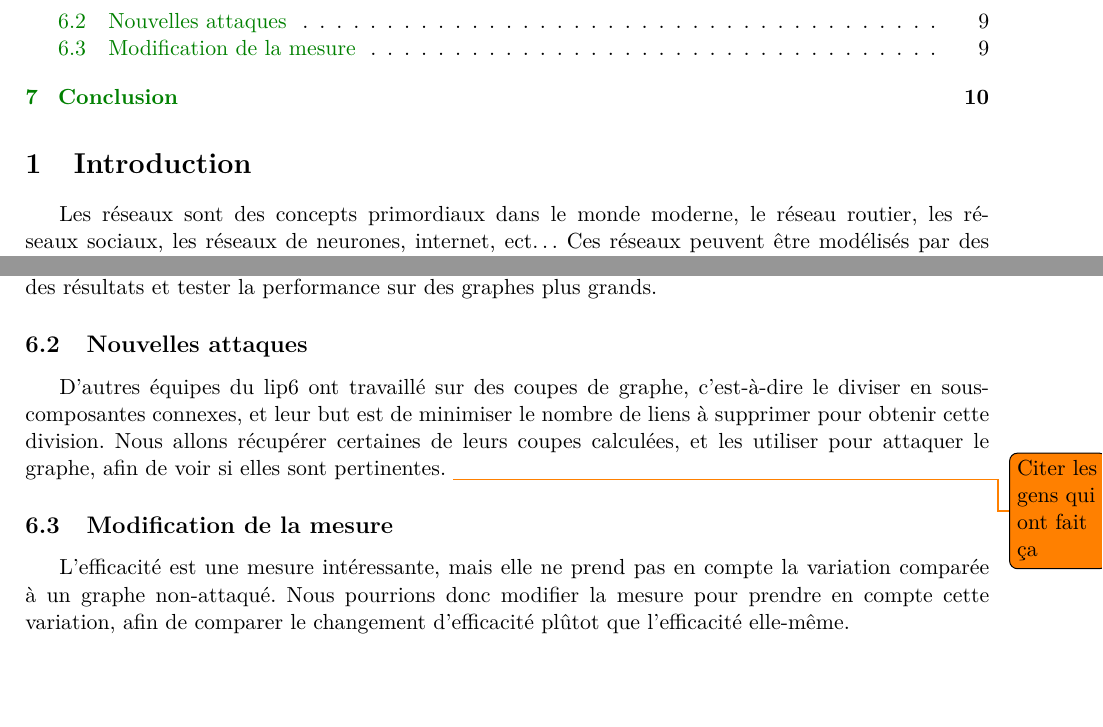
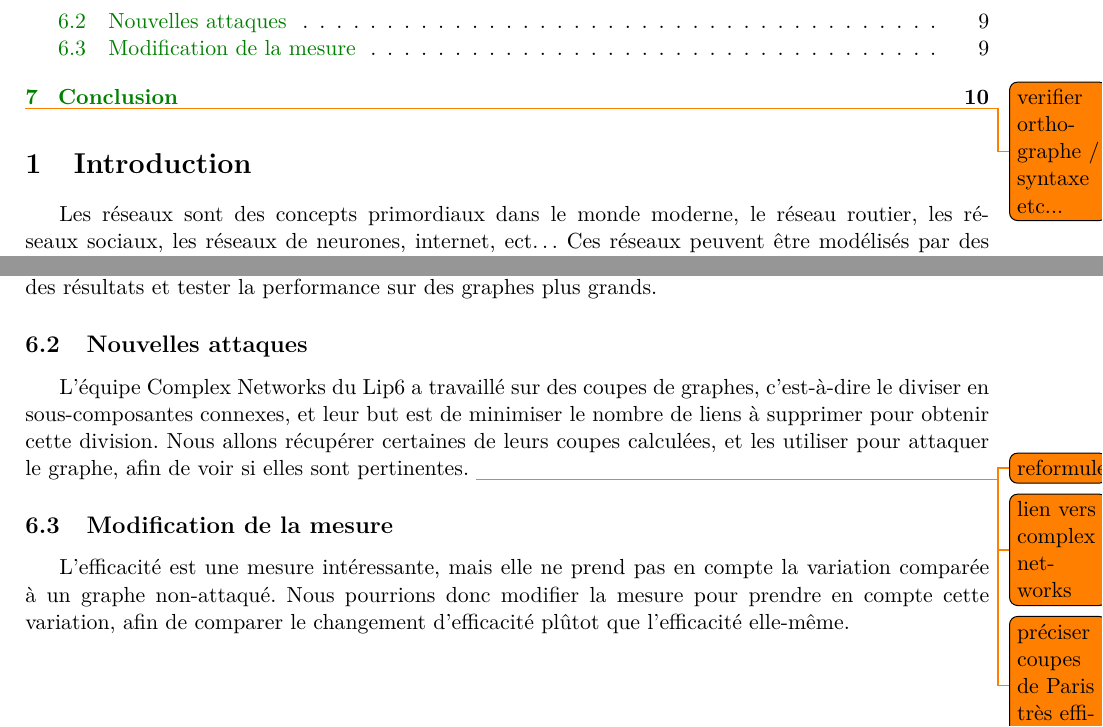
Before and after one commit to Fur0rem/LSRT, a LaTeX paper (docs/compte_rendus/cr_intermediaire/main.tex, which reads docs/compte_rendus/cr_intermediaire/sections/perspectives.tex): two parts of pages 2 and 9 of 10, joined at a grey line, cut so that both start at the same text, the shorter picture padded with empty space. Compiled offline with pdfLaTeX.

Commit message:
added small todos

```diff
--- a/docs/compte_rendus/cr_intermediaire/main.tex
+++ b/docs/compte_rendus/cr_intermediaire/main.tex
@@ -23,6 +23,8 @@ Puis, nous allons aborder le travail restant à effectuer, et les perspectives q
 
 \tableofcontents
 
+\todo{verifier orthographe / syntaxe etc...}
+
 \input{sections/introduction}
 \input{sections/graphe}
 \input{sections/attaques}
--- a/docs/compte_rendus/cr_intermediaire/sections/perspectives.tex
+++ b/docs/compte_rendus/cr_intermediaire/sections/perspectives.tex
@@ -119,9 +119,11 @@ Cette solution est la plus compliquée à implémenter, mais aussi très promett
 Notre implémentation prototype montre déjà des résultats encourageants, mais il faut encore vérifier la validité des résultats et tester la performance sur des graphes plus grands.
 
 \subsection{Nouvelles attaques}\label{subsec:nouvelles_attaques}
-D'autres équipes du lip6 ont travaillé sur des coupes de graphe, c'est-à-dire le diviser en sous-composantes connexes, et leur but est de minimiser le nombre de liens à supprimer pour obtenir cette division.
+L'équipe Complex Networks du Lip6 a travaillé sur des coupes de graphes, c'est-à-dire le diviser en sous-composantes connexes, et leur but est de minimiser le nombre de liens à supprimer pour obtenir cette division.
 Nous allons récupérer certaines de leurs coupes calculées, et les utiliser pour attaquer le graphe, afin de voir si elles sont pertinentes.
-\todo{Citer les gens qui ont fait ça}
+\todo{reformuler}
+\todo{lien vers complex networks}
+\todo{préciser coupes de Paris très efficaces}
 
 \subsection{Modification de la mesure}
 L'efficacité est une mesure intéressante, mais elle ne prend pas en compte la variation comparée à un graphe non-attaqué.
```
